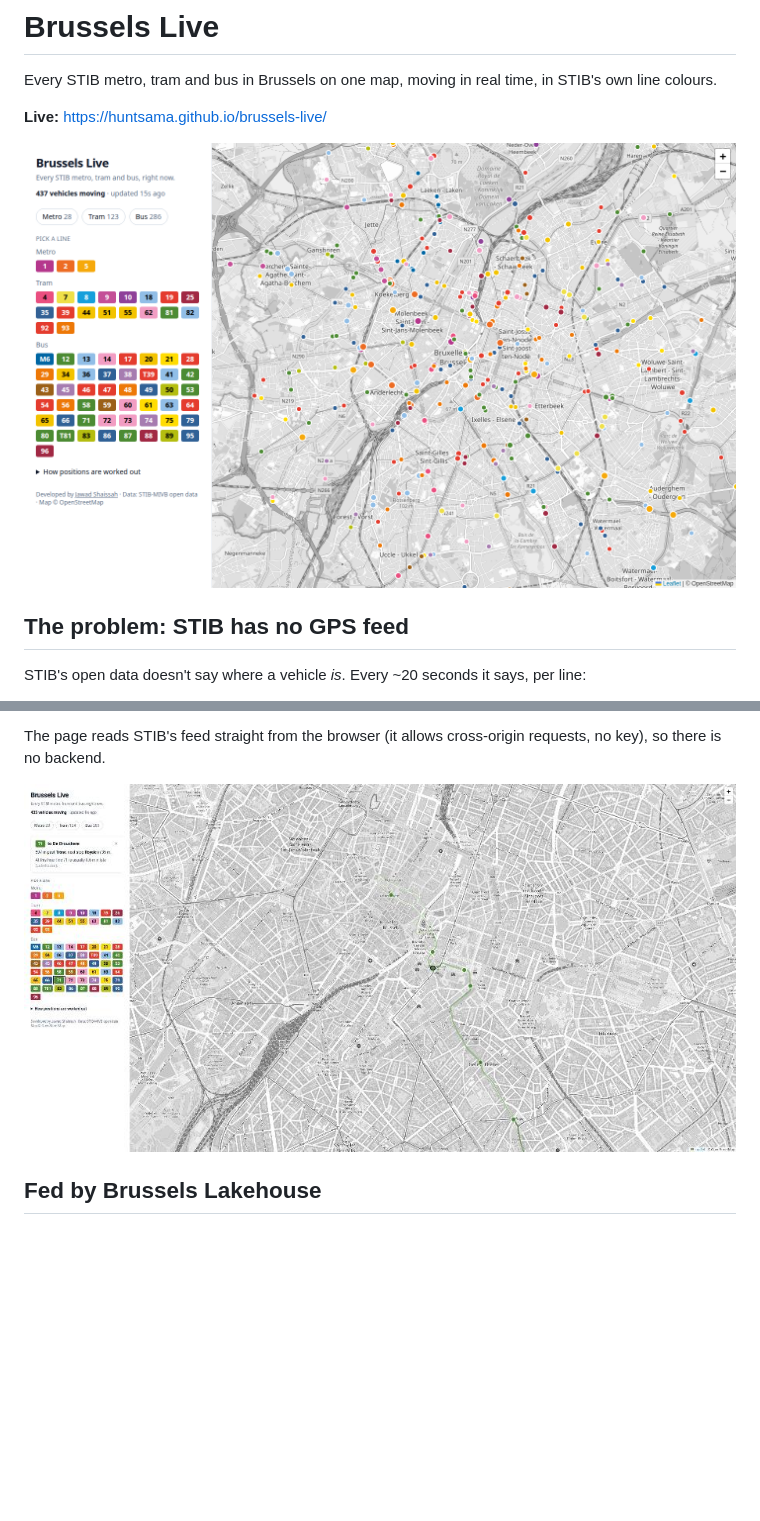
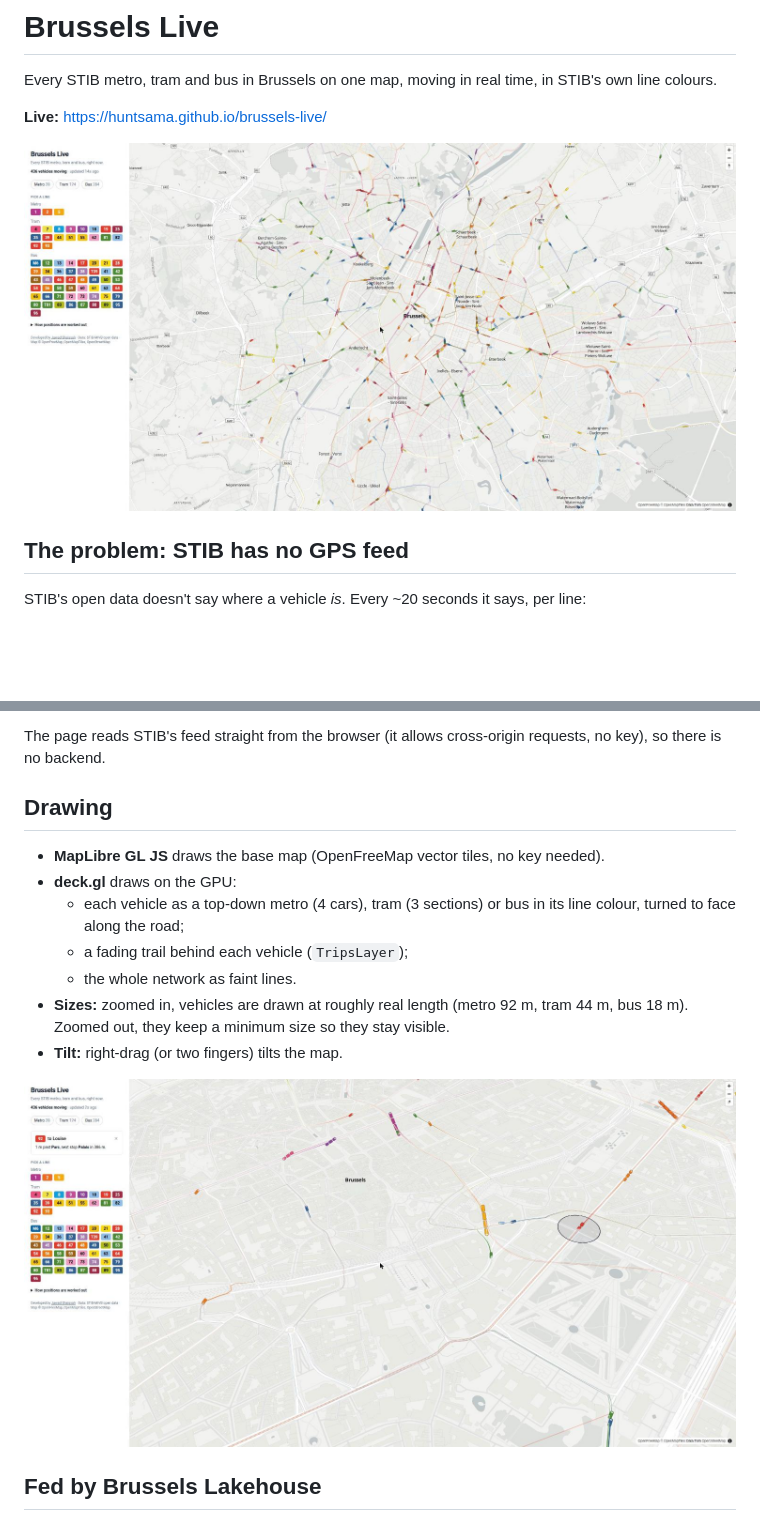
Before and after one commit to Huntsama/brussels-live, a Markdown page: README.md, 2 parts joined by grey strips. Drawn GitHub-style; pictures changed too: docs/line.jpg, docs/map.jpg (added), docs/map.png (deleted); blank space fills up the shorter version.

```diff
--- a/README.md
+++ b/README.md
@@ -4,7 +4,7 @@ Every STIB metro, tram and bus in Brussels on one map, moving in real time, in S
 
 **Live:** https://huntsama.github.io/brussels-live/
 
-![All vehicles](docs/map.png)
+![All vehicles](docs/map.jpg)
 
 ## The problem: STIB has no GPS feed
 
@@ -32,7 +32,17 @@ STIB's open data doesn't say where a vehicle *is*. Every ~20 seconds it says, pe
 
 The page reads STIB's feed straight from the browser (it allows cross-origin requests, no key), so there is no backend.
 
-![One line picked](docs/line.jpg)
+## Drawing
+
+- **MapLibre GL JS** draws the base map (OpenFreeMap vector tiles, no key needed).
+- **deck.gl** draws on the GPU:
+  - each vehicle as a top-down metro (4 cars), tram (3 sections) or bus in its line colour, turned to face along the road;
+  - a fading trail behind each vehicle (`TripsLayer`);
+  - the whole network as faint lines.
+- **Sizes:** zoomed in, vehicles are drawn at roughly real length (metro 92 m, tram 44 m, bus 18 m). Zoomed out, they keep a minimum size so they stay visible.
+- **Tilt:** right-drag (or two fingers) tilts the map.
+
+![Close up, tilted, one tram picked](docs/line.jpg)
 
 ## Fed by Brussels Lakehouse
 
```
Also changed, not shown: 1 other file.
